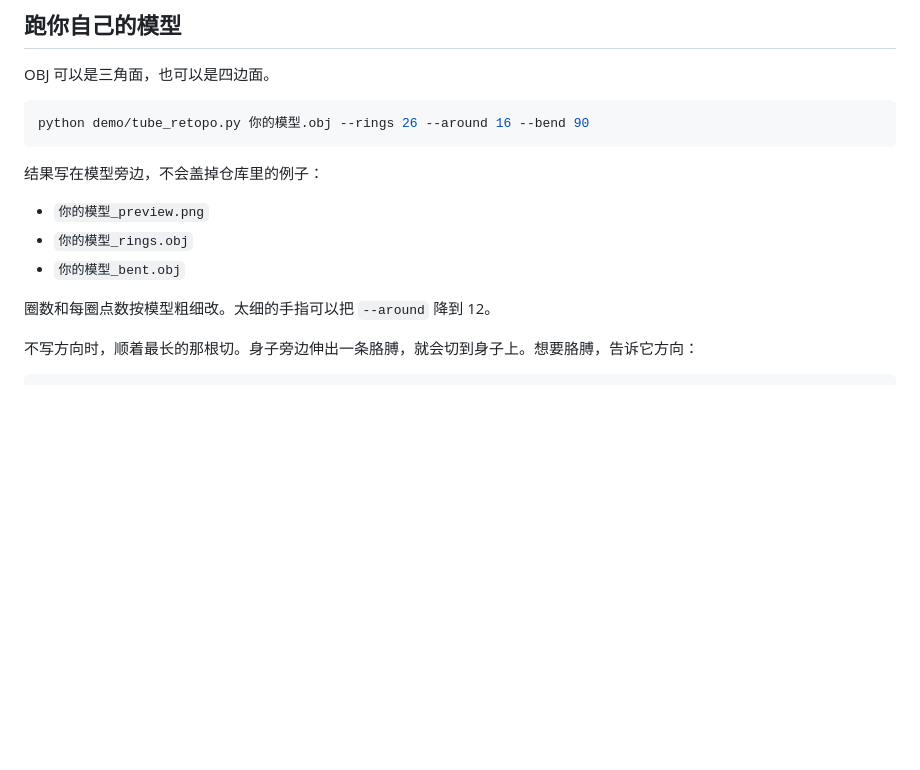
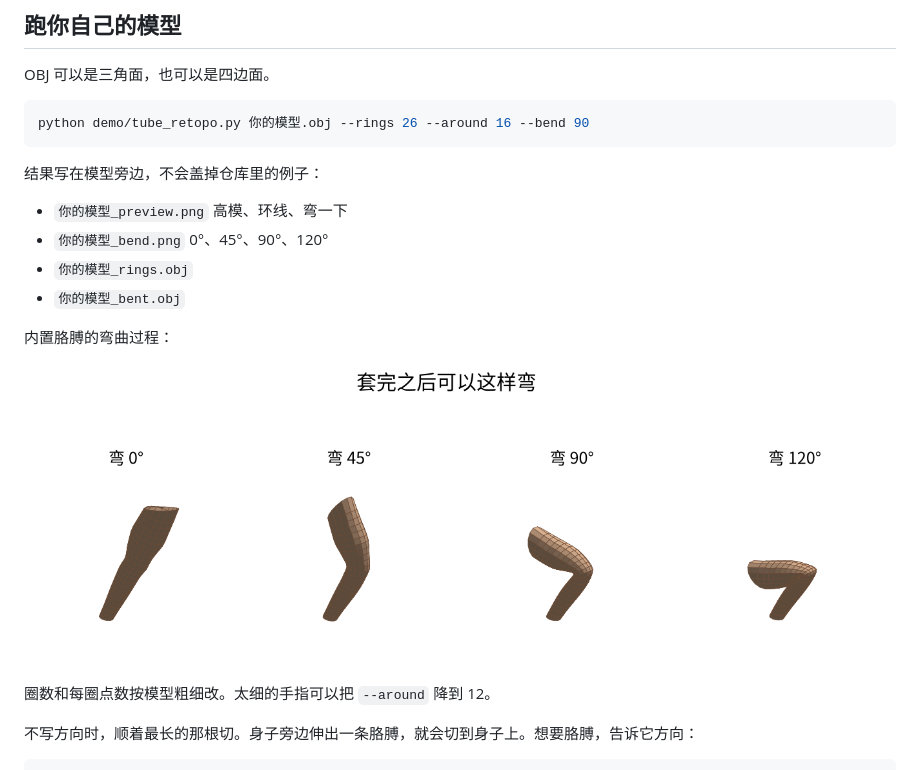
Before and after one commit to siddhartha-yz/deformation-aware-retopology, a Markdown page: README.md, the part around the change. Rendered like a GitHub page; pictures changed too: docs/figures/14_bend_strip.png (added); blank space fills up the shorter version.

```diff
--- a/README.md
+++ b/README.md
@@ -66,9 +66,14 @@ python demo/tube_retopo.py 你的模型.obj --rings 26 --around 16 --bend 90
 
 结果写在模型旁边，不会盖掉仓库里的例子：
 
-- `你的模型_preview.png`
+- `你的模型_preview.png` 高模、环线、弯一下
+- `你的模型_bend.png` 0°、45°、90°、120°
 - `你的模型_rings.obj`
 - `你的模型_bent.obj`
+
+内置胳膊的弯曲过程：
+
+![套完再弯四格](docs/figures/14_bend_strip.png)
 
 圈数和每圈点数按模型粗细改。太细的手指可以把 `--around` 降到 12。
 
```
Also changed, not shown: 1 other file.
